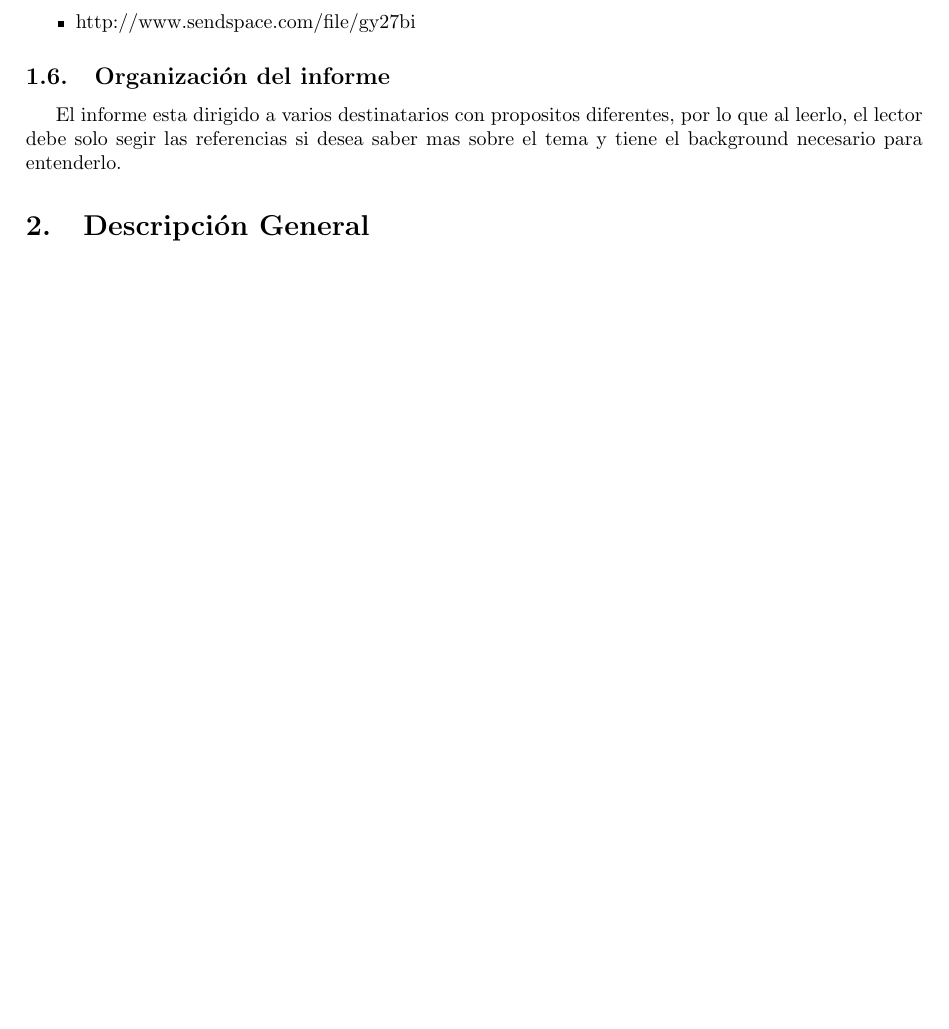
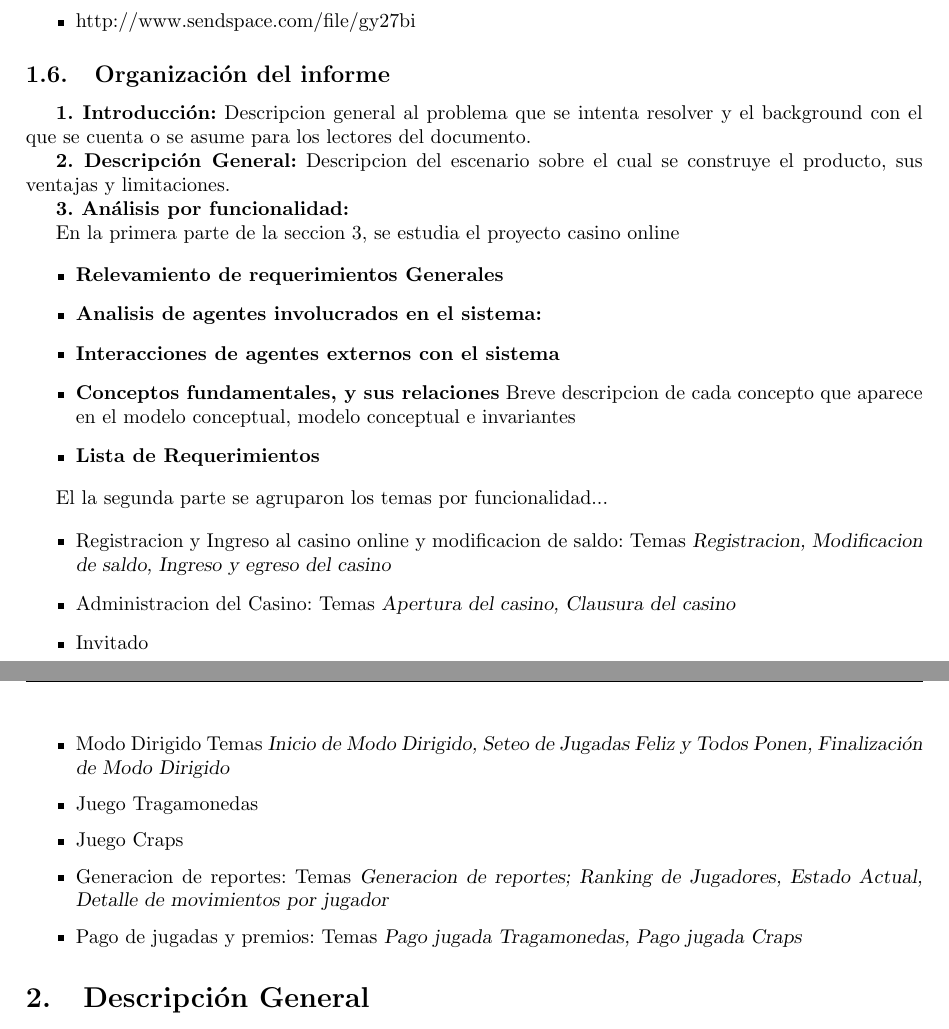
Before and after one commit to cengler/casinoonline, a LaTeX document (Informe/CasinoOnline.tex): part of page 4 of 51 before the commit and two parts of pages 4 and 5 of 51 after it, the two joined at a grey line, cut so that both start at the same text, the shorter picture padded with empty space. Compiled offline with pdfLaTeX; the source files are stored in an older character set and shown here as Unicode.

Commit message:
organizacion del informe

```diff
--- a/Informe/CasinoOnline.tex
+++ b/Informe/CasinoOnline.tex
@@ -152,7 +152,34 @@ El casino puede entrar en un ``modo dirigido'' si así lo requiriera o deseara e
 
 	\subsection{Organización del informe}
 
-	El informe esta dirigido a varios destinatarios con propositos diferentes, por lo que al leerlo, el lector debe solo segir las referencias si desea saber mas sobre el tema y tiene el background necesario para entenderlo.
+\textbf{1. Introducción:} Descripcion general al problema que se intenta resolver y el background con el que se cuenta o se asume para los lectores del documento.
+
+\textbf{2. Descripción General:} Descripcion del escenario sobre el cual se construye el producto, sus ventajas y limitaciones.
+
+\textbf{3. Análisis por funcionalidad:}
+
+En la primera parte de la seccion 3, se estudia el proyecto casino online
+
+\begin{itemize}
+	\item \textbf{Relevamiento de requerimientos Generales}
+	\item \textbf{Analisis de agentes involucrados en el sistema:}
+	\item \textbf{Interacciones de agentes externos con el sistema}
+	\item \textbf{Conceptos fundamentales, y sus relaciones}  Breve descripcion de cada concepto que aparece en el modelo conceptual, modelo conceptual e invariantes
+	\item \textbf{Lista de Requerimientos}
+\end{itemize}
+
+El la segunda parte se agruparon los temas por funcionalidad...
+
+\begin{itemize}
+	\item Registracion y Ingreso al casino online y modificacion de saldo: Temas \textsl{Registracion, Modificacion de saldo, Ingreso y egreso del casino}
+	\item Administracion del Casino: Temas \textsl{Apertura del casino, Clausura del casino}
+	\item Invitado
+	\item Modo Dirigido Temas \textsl{Inicio de Modo Dirigido, Seteo de Jugadas Feliz y Todos Ponen, Finalización de Modo Dirigido}
+	\item Juego Tragamonedas
+	\item Juego Craps
+	\item Generacion de reportes: Temas \textsl{Generacion de reportes; Ranking de Jugadores, Estado Actual, Detalle de movimientos por jugador}
+	\item Pago de jugadas y premios: Temas \textsl{Pago jugada Tragamonedas, Pago jugada Craps}
+\end{itemize}
 
 \section{Descripción General}
 	\subsection{Perspectiva del producto}
```
Also changed, not shown: Informe/CasinoOnline.tex (4 more changed lines).
